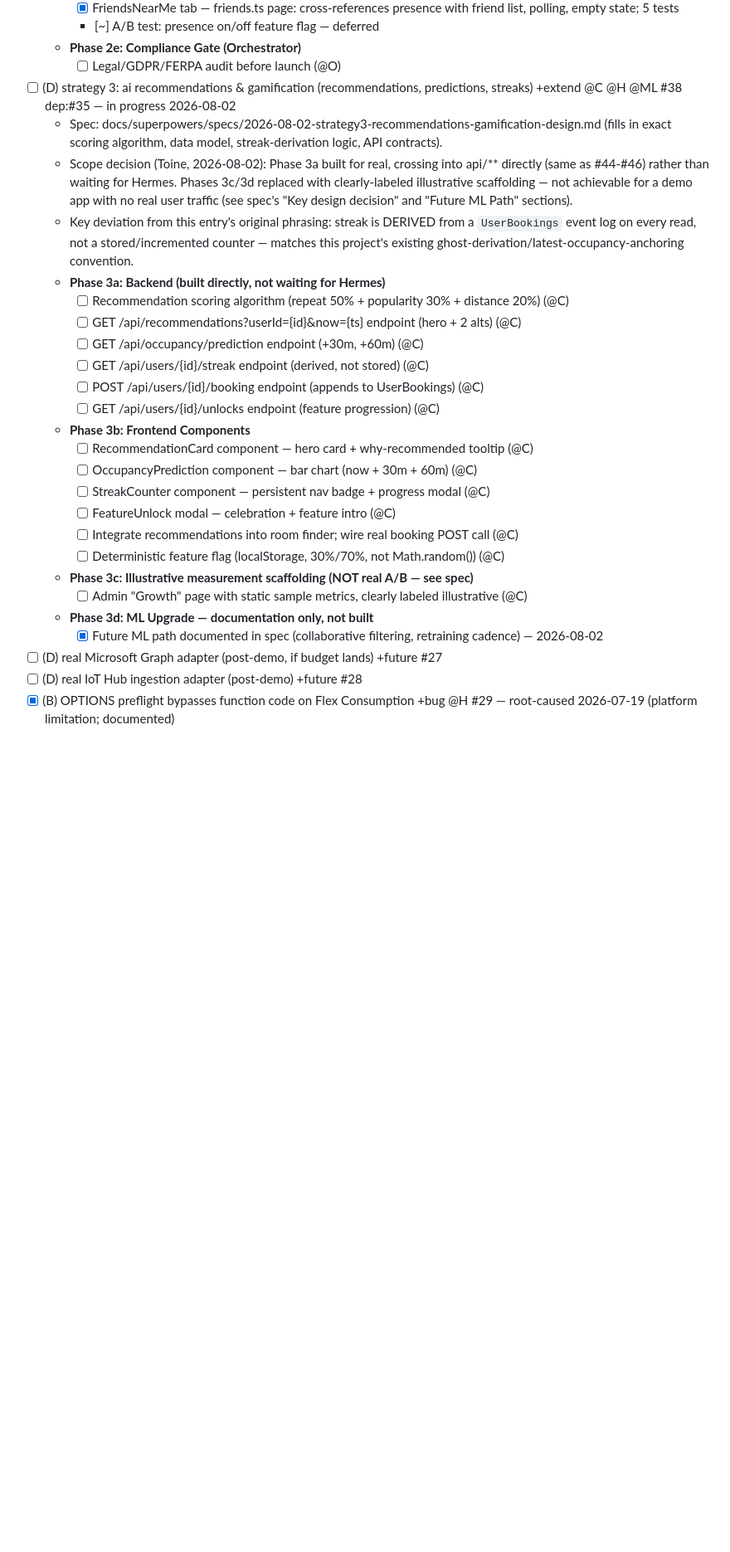
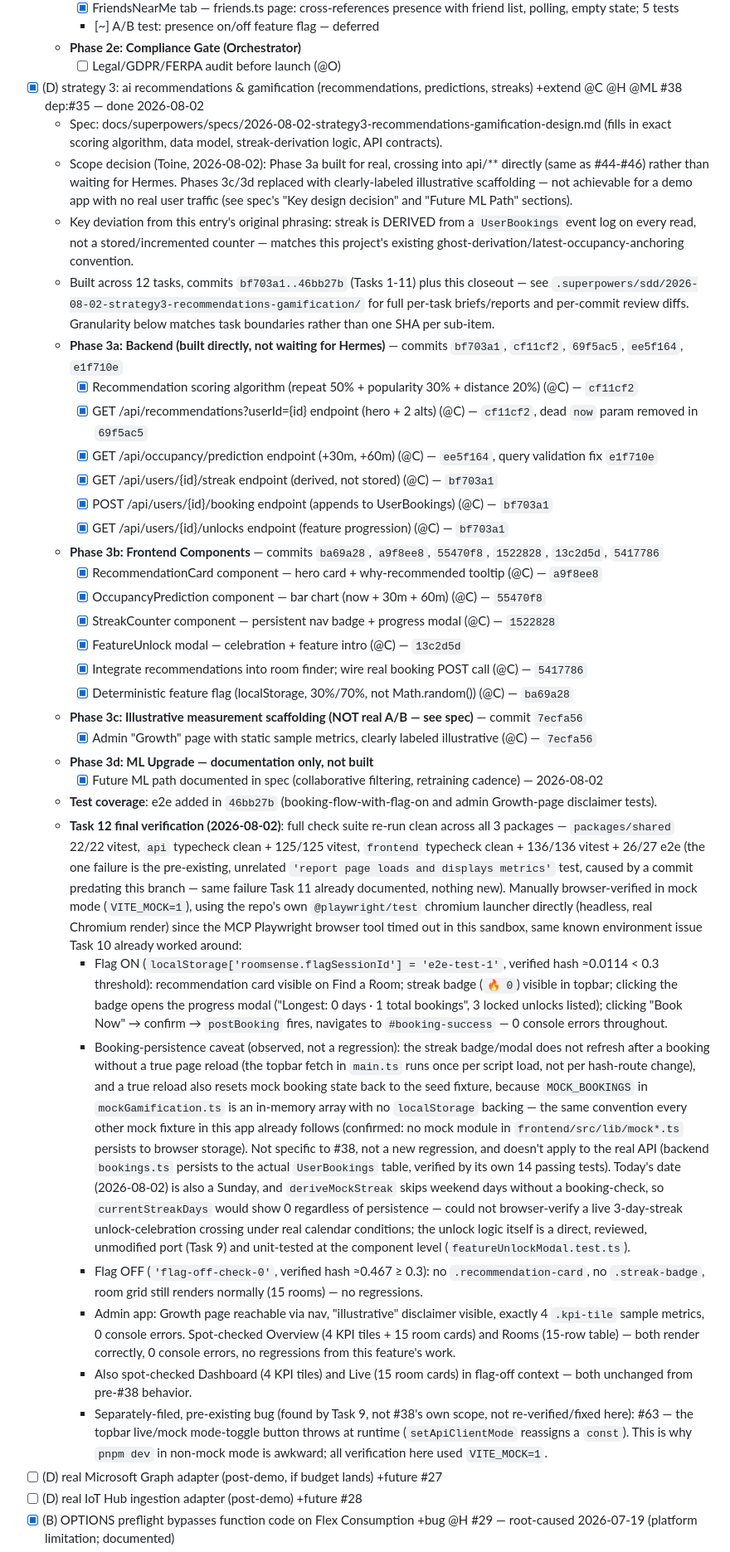
Before and after one commit to toinevl/roomsense, a Markdown page: wishlist.md, the part around the change. Shown at 83% size. Rendered like a GitHub page; blank space fills up the shorter version.

Commit message:
chore(#38): mark strategy 3 recommendations & gamification complete
Final verification pass (Task 12): packages/shared 22/22, api typecheck +
125/125 vitest, frontend typecheck + 136/136 vitest + 26/27 e2e (one
pre-existing unrelated failure, expected). Manually browser-verified flag
on/off and admin Growth page in mock mode via @playwright/test's chromium
launcher (MCP browser tool times out in this sandbox, same as Task 10).

```diff
--- a/wishlist.md
+++ b/wishlist.md
@@ -104,7 +104,7 @@
     - [~] A/B test: presence on/off feature flag — deferred
   - **Phase 2e: Compliance Gate (Orchestrator)**
     - [ ] Legal/GDPR/FERPA audit before launch (@O)
-- [ ] (D) strategy 3: ai recommendations & gamification (recommendations, predictions, streaks) +extend @C @H @ML #38 dep:#35 — in progress 2026-08-02
+- [x] (D) strategy 3: ai recommendations & gamification (recommendations, predictions, streaks) +extend @C @H @ML #38 dep:#35 — done 2026-08-02
   - Spec: docs/superpowers/specs/2026-08-02-strategy3-recommendations-gamification-design.md
     (fills in exact scoring algorithm, data model, streak-derivation logic, API contracts).
   - Scope decision (Toine, 2026-08-02): Phase 3a built for real, crossing into api/**
@@ -114,24 +114,75 @@
   - Key deviation from this entry's original phrasing: streak is DERIVED from a
     `UserBookings` event log on every read, not a stored/incremented counter — matches
     this project's existing ghost-derivation/latest-occupancy-anchoring convention.
-  - **Phase 3a: Backend (built directly, not waiting for Hermes)**
-    - [ ] Recommendation scoring algorithm (repeat 50% + popularity 30% + distance 20%) (@C)
-    - [ ] GET /api/recommendations?userId={id}&now={ts} endpoint (hero + 2 alts) (@C)
-    - [ ] GET /api/occupancy/prediction endpoint (+30m, +60m) (@C)
-    - [ ] GET /api/users/{id}/streak endpoint (derived, not stored) (@C)
-    - [ ] POST /api/users/{id}/booking endpoint (appends to UserBookings) (@C)
-    - [ ] GET /api/users/{id}/unlocks endpoint (feature progression) (@C)
-  - **Phase 3b: Frontend Components**
-    - [ ] RecommendationCard component — hero card + why-recommended tooltip (@C)
-    - [ ] OccupancyPrediction component — bar chart (now + 30m + 60m) (@C)
-    - [ ] StreakCounter component — persistent nav badge + progress modal (@C)
-    - [ ] FeatureUnlock modal — celebration + feature intro (@C)
-    - [ ] Integrate recommendations into room finder; wire real booking POST call (@C)
-    - [ ] Deterministic feature flag (localStorage, 30%/70%, not Math.random()) (@C)
-  - **Phase 3c: Illustrative measurement scaffolding (NOT real A/B — see spec)**
-    - [ ] Admin "Growth" page with static sample metrics, clearly labeled illustrative (@C)
+  - Built across 12 tasks, commits `bf703a1..46bb27b` (Tasks 1-11) plus this closeout —
+    see `.superpowers/sdd/2026-08-02-strategy3-recommendations-gamification/` for full
+    per-task briefs/reports and per-commit review diffs. Granularity below matches
+    task boundaries rather than one SHA per sub-item.
+  - **Phase 3a: Backend (built directly, not waiting for Hermes)** — commits
+    `bf703a1`, `cf11cf2`, `69f5ac5`, `ee5f164`, `e1f710e`
+    - [x] Recommendation scoring algorithm (repeat 50% + popularity 30% + distance 20%) (@C) — `cf11cf2`
+    - [x] GET /api/recommendations?userId={id} endpoint (hero + 2 alts) (@C) — `cf11cf2`, dead `now` param removed in `69f5ac5`
+    - [x] GET /api/occupancy/prediction endpoint (+30m, +60m) (@C) — `ee5f164`, query validation fix `e1f710e`
+    - [x] GET /api/users/{id}/streak endpoint (derived, not stored) (@C) — `bf703a1`
+    - [x] POST /api/users/{id}/booking endpoint (appends to UserBookings) (@C) — `bf703a1`
+    - [x] GET /api/users/{id}/unlocks endpoint (feature progression) (@C) — `bf703a1`
+  - **Phase 3b: Frontend Components** — commits `ba69a28`, `a9f8ee8`, `55470f8`,
+    `1522828`, `13c2d5d`, `5417786`
+    - [x] RecommendationCard component — hero card + why-recommended tooltip (@C) — `a9f8ee8`
+    - [x] OccupancyPrediction component — bar chart (now + 30m + 60m) (@C) — `55470f8`
+    - [x] StreakCounter component — persistent nav badge + progress modal (@C) — `1522828`
+    - [x] FeatureUnlock modal — celebration + feature intro (@C) — `13c2d5d`
+    - [x] Integrate recommendations into room finder; wire real booking POST call (@C) — `5417786`
+    - [x] Deterministic feature flag (localStorage, 30%/70%, not Math.random()) (@C) — `ba69a28`
+  - **Phase 3c: Illustrative measurement scaffolding (NOT real A/B — see spec)** —
+    commit `7ecfa56`
+    - [x] Admin "Growth" page with static sample metrics, clearly labeled illustrative (@C) — `7ecfa56`
   - **Phase 3d: ML Upgrade — documentation only, not built**
     - [x] Future ML path documented in spec (collaborative filtering, retraining cadence) — 2026-08-02
+  - **Test coverage**: e2e added in `46bb27b` (booking-flow-with-flag-on and admin
+    Growth-page disclaimer tests).
+  - **Task 12 final verification (2026-08-02)**: full check suite re-run clean across all
+    3 packages — `packages/shared` 22/22 vitest, `api` typecheck clean + 125/125 vitest,
+    `frontend` typecheck clean + 136/136 vitest + 26/27 e2e (the one failure is the
+    pre-existing, unrelated `'report page loads and displays metrics'` test, caused by a
+    commit predating this branch — same failure Task 11 already documented, nothing new).
+    Manually browser-verified in mock mode (`VITE_MOCK=1`), using the repo's own
+    `@playwright/test` chromium launcher directly (headless, real Chromium render) since
+    the MCP Playwright browser tool timed out in this sandbox, same known environment
+    issue Task 10 already worked around:
+    - Flag ON (`localStorage['roomsense.flagSessionId'] = 'e2e-test-1'`, verified hash
+      ≈0.0114 < 0.3 threshold): recommendation card visible on Find a Room; streak badge
+      (`🔥 0`) visible in topbar; clicking the badge opens the progress modal
+      ("Longest: 0 days · 1 total bookings", 3 locked unlocks listed); clicking "Book Now"
+      → confirm → `postBooking` fires, navigates to `#booking-success` — 0 console errors
+      throughout.
+    - Booking-persistence caveat (observed, not a regression): the streak badge/modal
+      does not refresh after a booking without a true page reload (the topbar fetch in
+      `main.ts` runs once per script load, not per hash-route change), and a true reload
+      also resets mock booking state back to the seed fixture, because `MOCK_BOOKINGS` in
+      `mockGamification.ts` is an in-memory array with no `localStorage` backing — the
+      same convention every other mock fixture in this app already follows (confirmed: no
+      mock module in `frontend/src/lib/mock*.ts` persists to browser storage). Not
+      specific to #38, not a new regression, and doesn't apply to the real API (backend
+      `bookings.ts` persists to the actual `UserBookings` table, verified by its own
+      14 passing tests). Today's date (2026-08-02) is also a Sunday, and
+      `deriveMockStreak` skips weekend days without a booking-check, so `currentStreakDays`
+      would show 0 regardless of persistence — could not browser-verify a live
+      3-day-streak unlock-celebration crossing under real calendar conditions; the unlock
+      logic itself is a direct, reviewed, unmodified port (Task 9) and unit-tested at the
+      component level (`featureUnlockModal.test.ts`).
+    - Flag OFF (`'flag-off-check-0'`, verified hash ≈0.467 ≥ 0.3): no `.recommendation-card`,
+      no `.streak-badge`, room grid still renders normally (15 rooms) — no regressions.
+    - Admin app: Growth page reachable via nav, "illustrative" disclaimer visible, exactly
+      4 `.kpi-tile` sample metrics, 0 console errors. Spot-checked Overview (4 KPI tiles +
+      15 room cards) and Rooms (15-row table) — both render correctly, 0 console errors,
+      no regressions from this feature's work.
+    - Also spot-checked Dashboard (4 KPI tiles) and Live (15 room cards) in flag-off
+      context — both unchanged from pre-#38 behavior.
+    - Separately-filed, pre-existing bug (found by Task 9, not #38's own scope, not
+      re-verified/fixed here): #63 — the topbar live/mock mode-toggle button throws at
+      runtime (`setApiClientMode` reassigns a `const`). This is why `pnpm dev` in
+      non-mock mode is awkward; all verification here used `VITE_MOCK=1`.
 - [ ] (D) real Microsoft Graph adapter (post-demo, if budget lands) +future #27
 - [ ] (D) real IoT Hub ingestion adapter (post-demo) +future #28
 - [x] (B) OPTIONS preflight bypasses function code on Flex Consumption +bug @H #29 — root-caused 2026-07-19 (platform limitation; documented)
```
